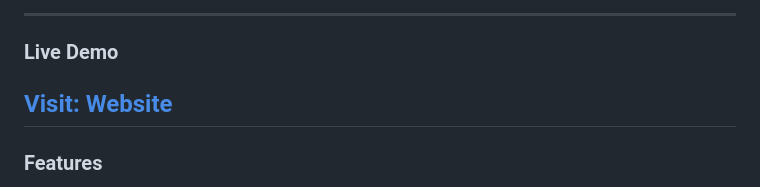
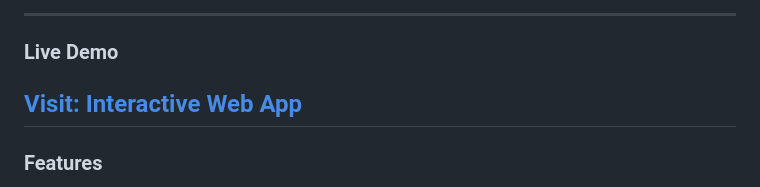
Before and after one commit to AP-047/rational-classifier-web, a Markdown page: README.md, the part around the change. GitHub-like rendering.

Commit message:
Update link text for live demo section

```diff
--- a/README.md
+++ b/README.md
@@ -6,7 +6,7 @@ This project implements a **handwritten digit recognition** web application usin
 
 ### Live Demo
 
-[Visit: Website
+[Visit: Interactive Web App
 ](https://ap-047.github.io/rational-classifier-web/)
 ---
 
```
